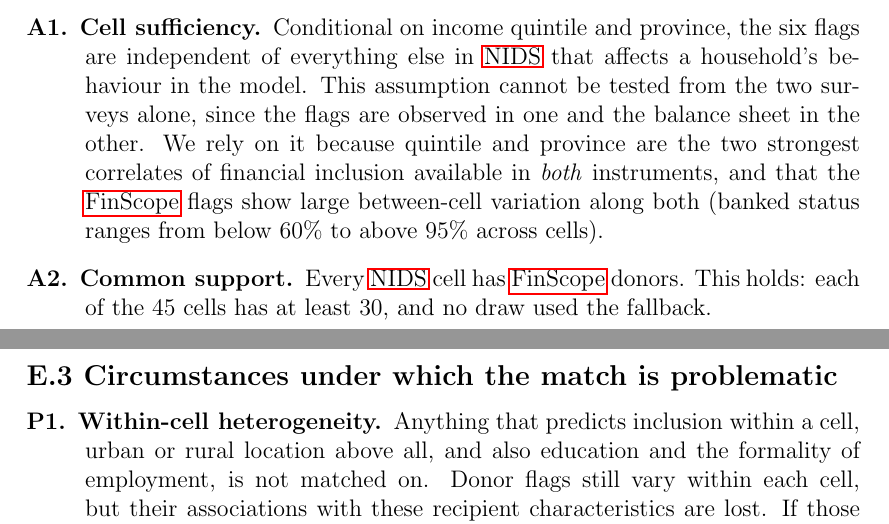
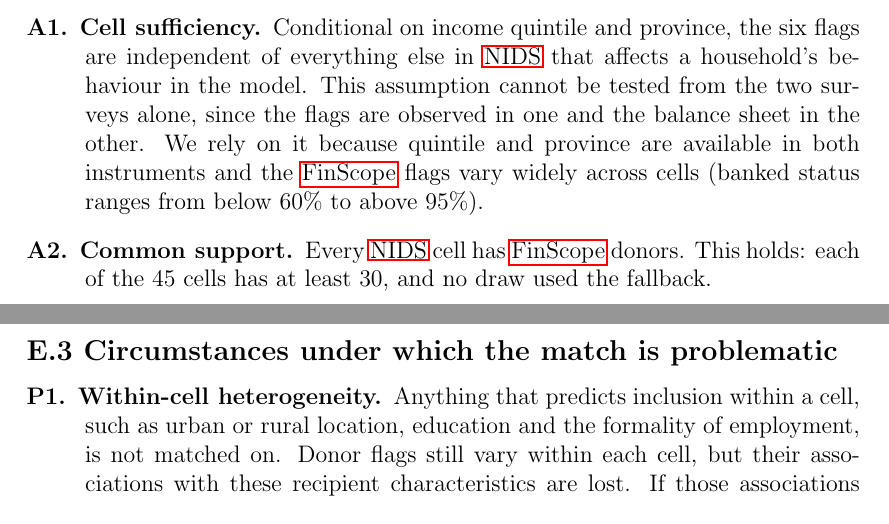
Before and after one commit to marclevin/bnpl-debt-dynamics, a LaTeX thesis (thesis/main.tex, which reads thesis/chapters/appendix_e_matching.tex): two parts of pages 91 and 92 of 111, joined at a grey line, cut so that both start at the same text. Compiled offline with pdfLaTeX.

Commit message:
Writing: drop the unsupported 'two strongest correlates' claim in A1 (#42)
Co-Authored-By: Claude Opus 5.5 <noreply@anthropic.com>
Claude-Session: https://claude.ai/code/session_015h8tFDomwavQ1Hjw9X4Cew

```diff
--- a/thesis/chapters/appendix_e_matching.tex
+++ b/thesis/chapters/appendix_e_matching.tex
@@ -31,9 +31,8 @@ The most-used 1\% of donors supply 5.1\% of recipients.
 independent of everything else in \ac{NIDS} that affects a household's behaviour in the model.
 This assumption cannot be tested from the two surveys alone, since the flags
 are observed in one and the balance sheet in the other. We rely on it because quintile and
-province are the two strongest correlates of financial inclusion available in \emph{both}
-instruments, and that the \ac{FinScope} flags show large between-cell variation along both
-(banked status ranges from below 60\% to above 95\% across cells).
+province are available in both instruments and the \ac{FinScope} flags vary widely across cells
+(banked status ranges from below 60\% to above 95\%).
 \item[A2. Common support.] Every \ac{NIDS} cell has \ac{FinScope} donors. This holds:
 each of the 45 cells has at least 30, and no draw used the fallback.
 \item[A3. Population comparability.] The two instruments sample the same population, and a
@@ -57,9 +56,8 @@ gaps also absorb differences between the two surveys' cell compositions.
 \subsection*{E.3 Circumstances under which the match is problematic}
 
 \begin{description}
-\item[P1. Within-cell heterogeneity.] Anything that predicts inclusion within a cell, urban or
-rural location above all, and also education and the formality of employment, is not matched
-on. Donor flags still vary within each cell, but their associations with these recipient
+\item[P1. Within-cell heterogeneity.] Anything that predicts inclusion within a cell, such as urban or
+rural location, education and the formality of employment, is not matched on. Donor flags still vary within each cell, but their associations with these recipient
 characteristics are lost. If those associations concentrate borrowing among liquidity-constrained
 households, the model may understate exposure concentration. The direction and size of that
 effect are not established by the marginal checks.
```
